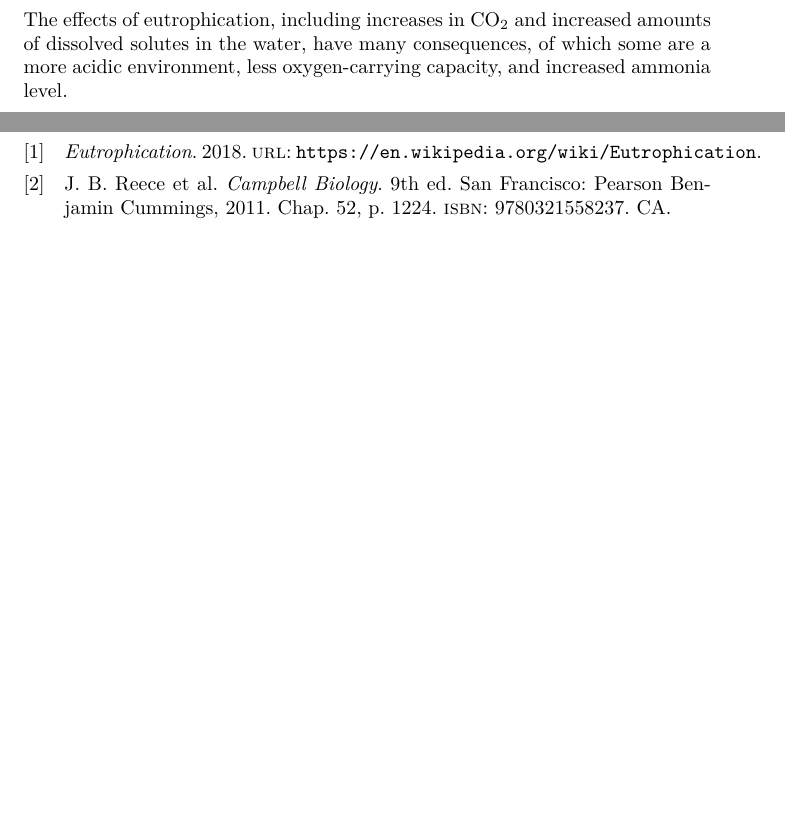
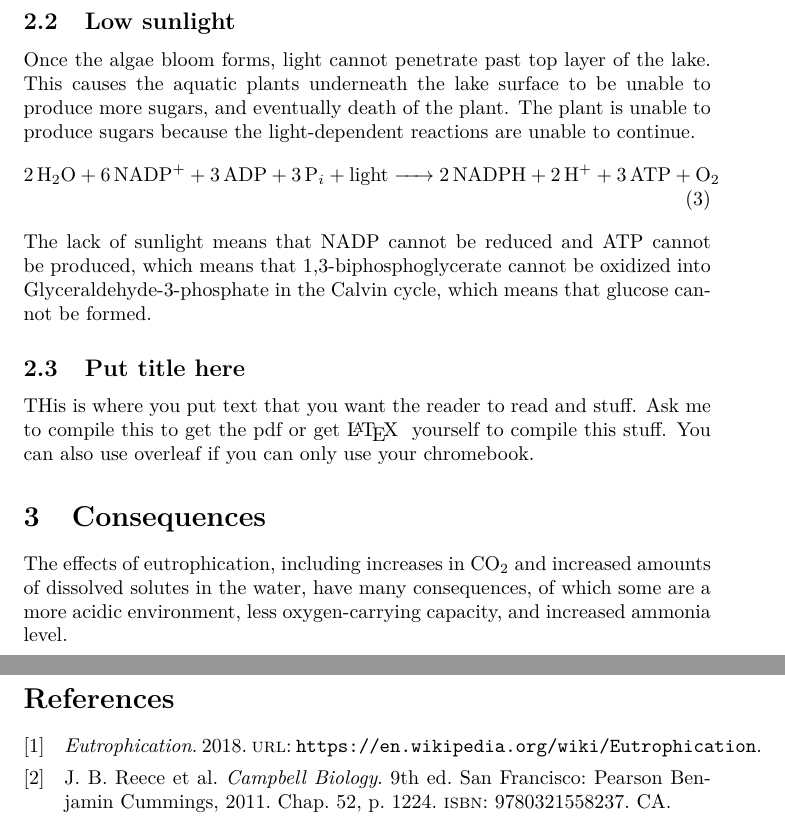
Before and after one commit to KantaiKessen/eutrophication, a LaTeX document (main.tex): two parts of pages 4 and 5 of 5 before the commit and two parts of pages 4 and 6 of 6 after it, joined at a grey line, cut at the place of the change, the shorter picture padded with empty space. Compiled offline with pdfLaTeX.

Commit message:
Added Light Depletion

```diff
--- a/main.tex
+++ b/main.tex
@@ -48,6 +49,17 @@ These producers eventually die off, usually very close to each other, and increa
         \ce{C6H12O6 + 6O2 -> 6H2O + 6CO2 + ATP}
     \end{align}
     Since the detritivore population increases while the producer population decreases, there is more $\ce{O2}$ consumed then there is being produced. Once the oxygen level is low enough, the detritivores start to die off, leaving a eutrophic environment.
+    \subsection{Low sunlight}
+    Once the algae bloom forms, light cannot penetrate past top layer of the lake.
+    This causes the aquatic plants underneath the lake surface to be unable to produce more sugars, and eventually death of the plant. The plant is unable to produce sugars because the light-dependent reactions are unable to continue.
+    \begin{align}
+    	\ce{2H2O + 6NADP+ + 3ADP + 3P_i + light -> 2NADPH + 2H+ + 3ATP + O2}
+    \end{align}
+    The lack of sunlight means that NADP cannot be reduced and ATP cannot be produced, which means that 1,3-biphosphoglycerate cannot be oxidized into Glyceraldehyde-3-phosphate in the Calvin cycle, which means that glucose cannot be formed.
+    \subsection{Put title here}
+    THis is where you put text that you want the reader to read and stuff.
+    Ask me to compile this to get the pdf or get \LaTeX { } yourself to compile this stuff.
+    You can also use overleaf if you can only use your chromebook.
 \section{Consequences}
 The effects of eutrophication, including increases in $\ce{CO2}$ and increased amounts of dissolved solutes in the water, have many consequences, of which some are a more acidic environment, less oxygen-carrying capacity, and increased ammonia level.
     \subsection{Decreasing pH}
```
Also changed, not shown: main.tex (2 more changed lines).
